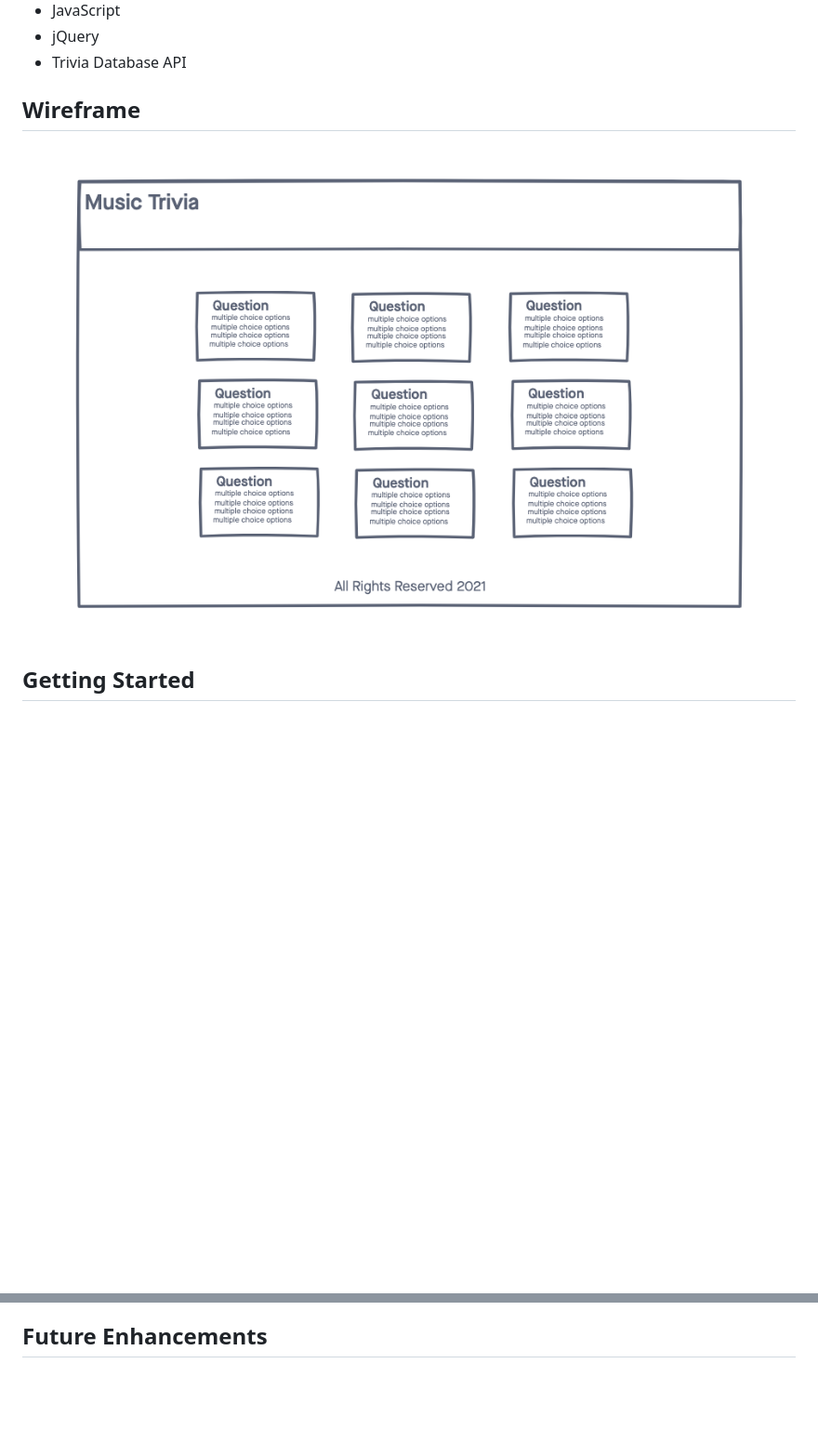
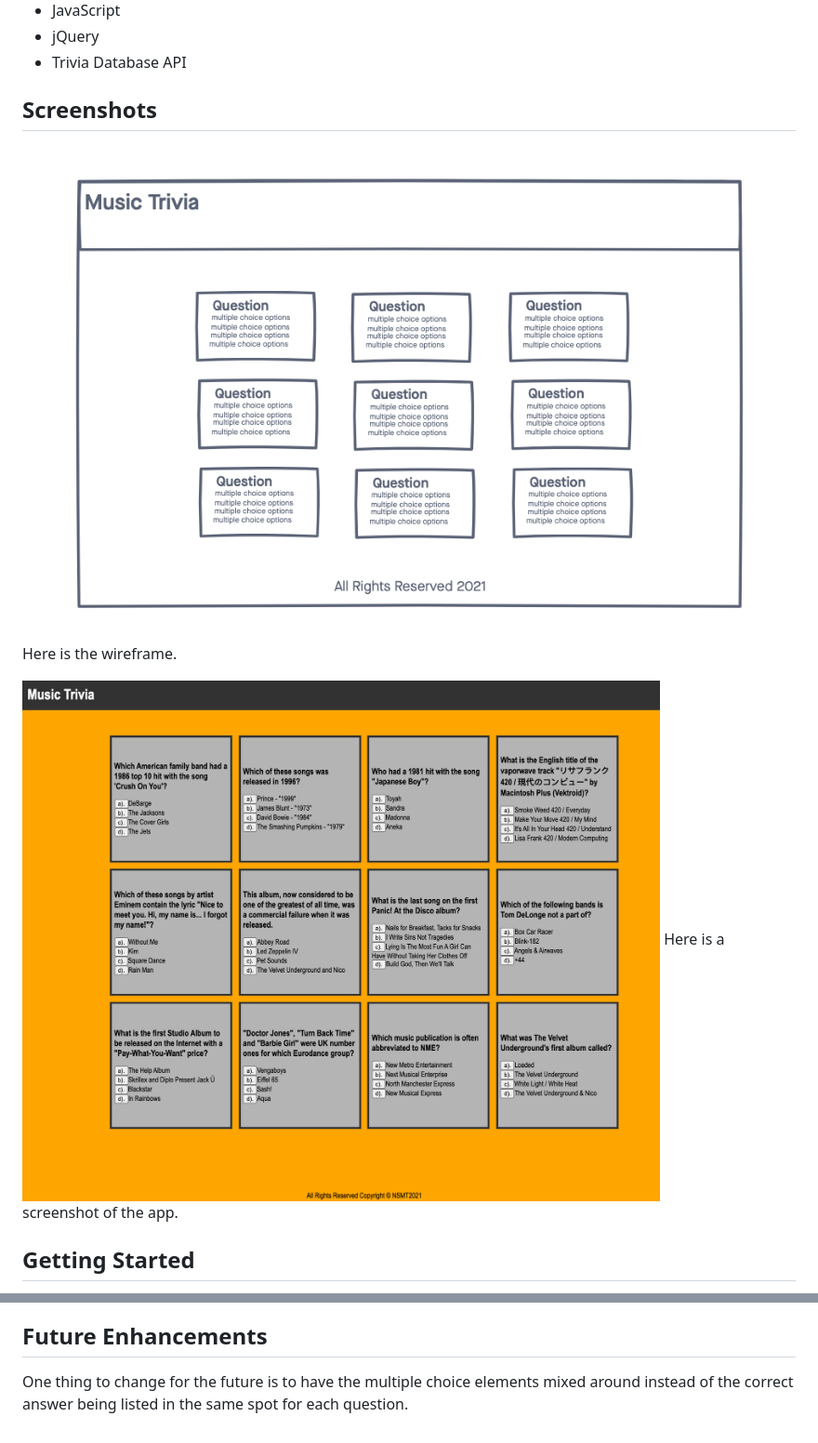
Before and after one commit to niladrisgithub/musicaltrivia, a Markdown page: README.md, 2 parts joined by grey strips. Shown: that part at 93% size. Drawn GitHub-style; pictures changed too: imgs/app.png (added); blank space fills up the shorter version.

Commit message:
wip: screenshot added to readme file

```diff
--- a/README.md
+++ b/README.md
@@ -9,7 +9,10 @@ Do you live for New Release Fridays on music platforms? Do you watch recaps of t
 - jQuery
 - Trivia Database API
 
-## Wireframe
-![wireframe](./imgs/wireframe.png)
+## Screenshots
+![wireframe](./imgs/wireframe.png) Here is the wireframe.
+
+![app](./imgs/app.png) Here is a screenshot of the app.
+
 
 ## Getting Started
@@ -17,2 +20,3 @@ Do you live for New Release Fridays on music platforms? Do you watch recaps of t
 
 ## Future Enhancements
+One thing to change for the future is to have the multiple choice elements mixed around instead of the correct answer being listed in the same spot for each question.
```
Also changed, not shown: other parts of README.md (+1 -1 lines), 2 other files.
